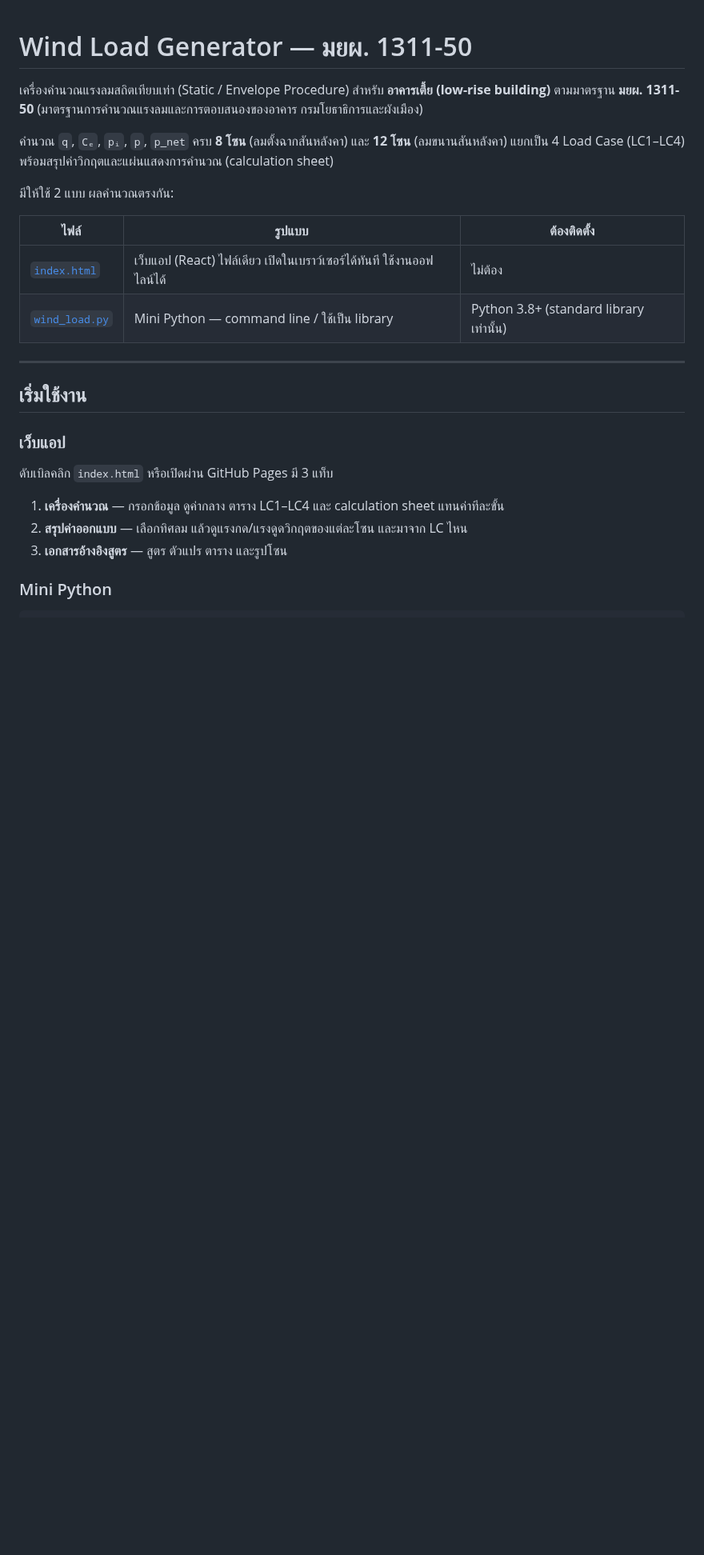
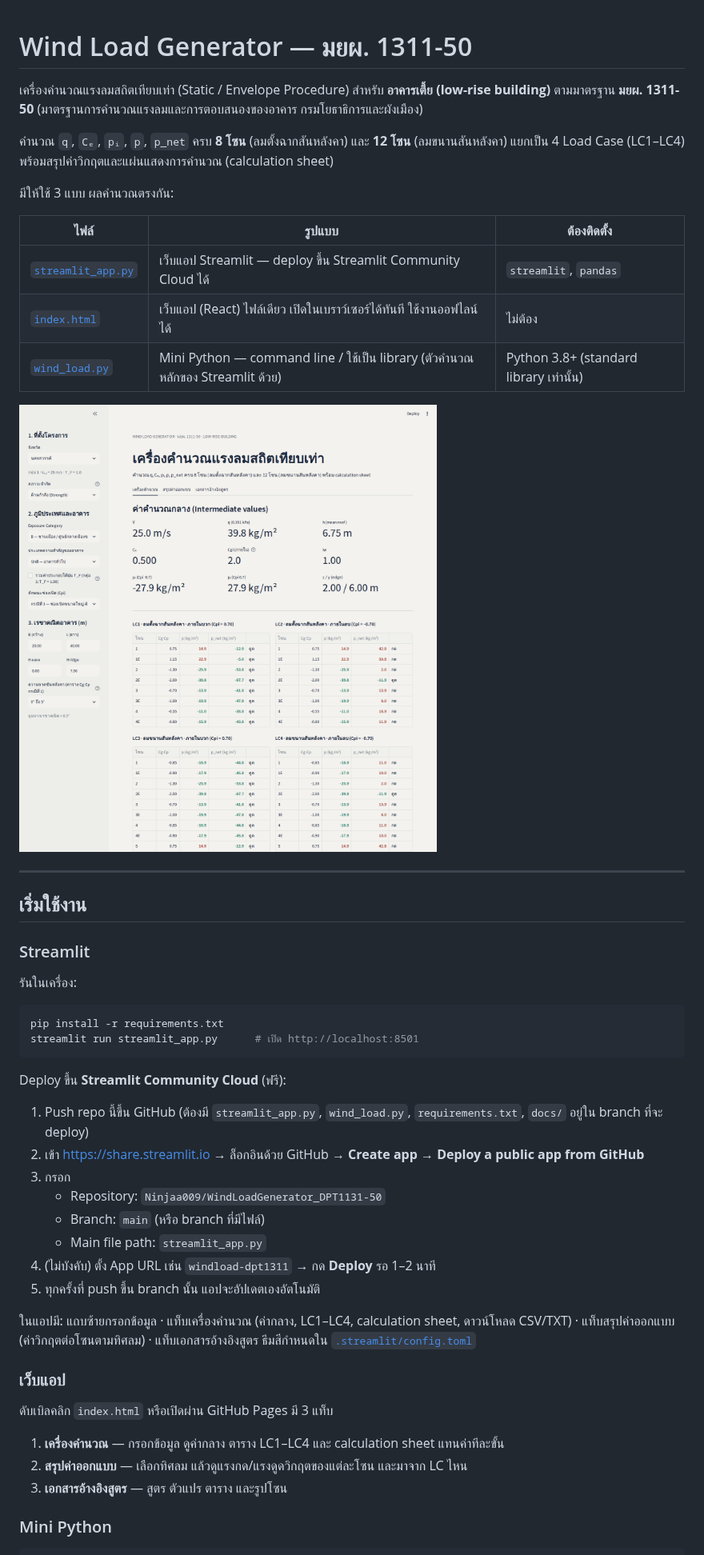
Before and after one commit to Ninjaa009/WindLoadGenerator_DPT1131-50, a Markdown page: README.md, the part around one of its changes. Shown at 80% size. Rendered like a GitHub page; pictures changed too: docs/streamlit_screenshot.png (added); blank space fills up the shorter version.

````diff
--- a/README.md
+++ b/README.md
@@ -6,16 +6,43 @@
 คำนวณ `q`, `Cₑ`, `pᵢ`, `p`, `p_net` ครบ **8 โซน** (ลมตั้งฉากสันหลังคา) และ **12 โซน** (ลมขนานสันหลังคา)
 แยกเป็น 4 Load Case (LC1–LC4) พร้อมสรุปค่าวิกฤตและแผ่นแสดงการคำนวณ (calculation sheet)
 
-มีให้ใช้ 2 แบบ ผลคำนวณตรงกัน:
+มีให้ใช้ 3 แบบ ผลคำนวณตรงกัน:
 
 | ไฟล์ | รูปแบบ | ต้องติดตั้ง |
 |---|---|---|
+| [`streamlit_app.py`](streamlit_app.py) | เว็บแอป Streamlit — deploy ขึ้น Streamlit Community Cloud ได้ | `streamlit`, `pandas` |
 | [`index.html`](index.html) | เว็บแอป (React) ไฟล์เดียว เปิดในเบราว์เซอร์ได้ทันที ใช้งานออฟไลน์ได้ | ไม่ต้อง |
-| [`wind_load.py`](wind_load.py) | Mini Python — command line / ใช้เป็น library | Python 3.8+ (standard library เท่านั้น) |
+| [`wind_load.py`](wind_load.py) | Mini Python — command line / ใช้เป็น library (ตัวคำนวณหลักของ Streamlit ด้วย) | Python 3.8+ (standard library เท่านั้น) |
+
+![Streamlit app](docs/streamlit_screenshot.png)
 
 ---
 
 ## เริ่มใช้งาน
+
+### Streamlit
+
+รันในเครื่อง:
+
+```bash
+pip install -r requirements.txt
+streamlit run streamlit_app.py      # เปิด http://localhost:8501
+```
+
+Deploy ขึ้น **Streamlit Community Cloud** (ฟรี):
+
+1. Push repo นี้ขึ้น GitHub (ต้องมี `streamlit_app.py`, `wind_load.py`, `requirements.txt`, `docs/` อยู่ใน branch ที่จะ deploy)
+2. เข้า <https://share.streamlit.io> → ล็อกอินด้วย GitHub → **Create app** → **Deploy a public app from GitHub**
+3. กรอก
+   - Repository: `Ninjaa009/WindLoadGenerator_DPT1131-50`
+   - Branch: `main` (หรือ branch ที่มีไฟล์)
+   - Main file path: `streamlit_app.py`
+4. (ไม่บังคับ) ตั้ง App URL เช่น `windload-dpt1311` → กด **Deploy** รอ 1–2 นาที
+5. ทุกครั้งที่ push ขึ้น branch นั้น แอปจะอัปเดตเองอัตโนมัติ
+
+ในแอปมี: แถบซ้ายกรอกข้อมูล · แท็บเครื่องคำนวณ (ค่ากลาง, LC1–LC4, calculation sheet, ดาวน์โหลด CSV/TXT)
+· แท็บสรุปค่าออกแบบ (ค่าวิกฤตต่อโซนตามทิศลม) · แท็บเอกสารอ้างอิงสูตร
+ธีมสีกำหนดใน [`.streamlit/config.toml`](.streamlit/config.toml)
 
 ### เว็บแอป
 
````
Also changed, not shown: other parts of README.md (+7 -2 lines), 3 other files.
